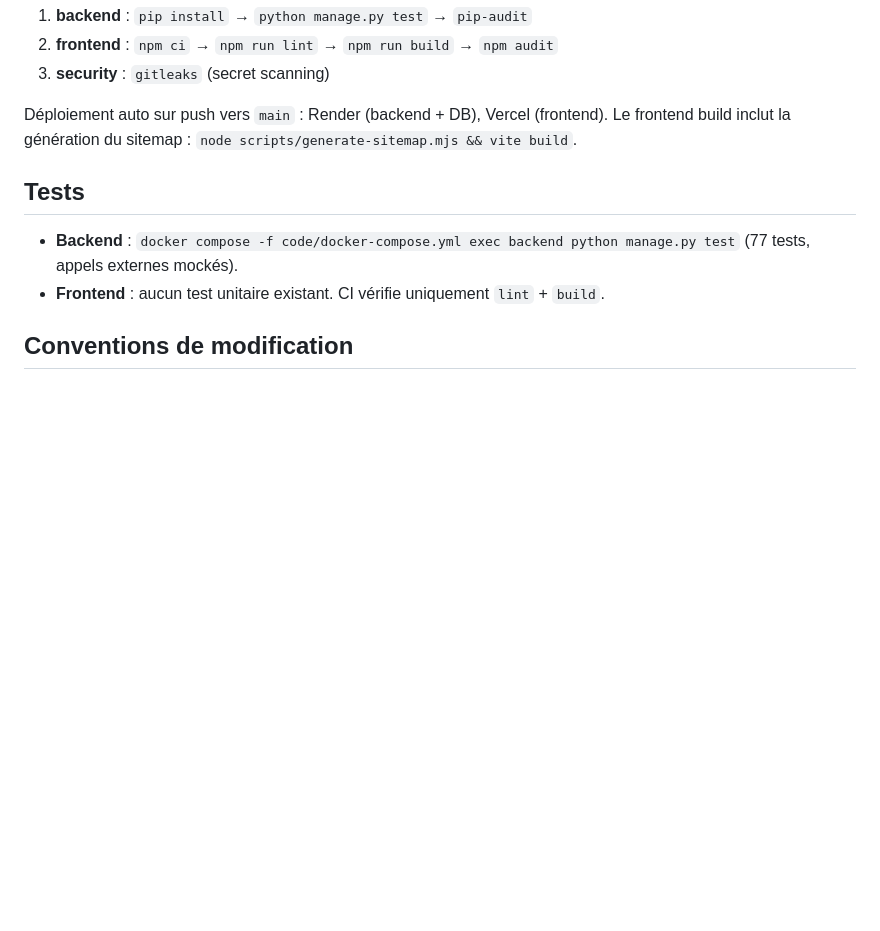
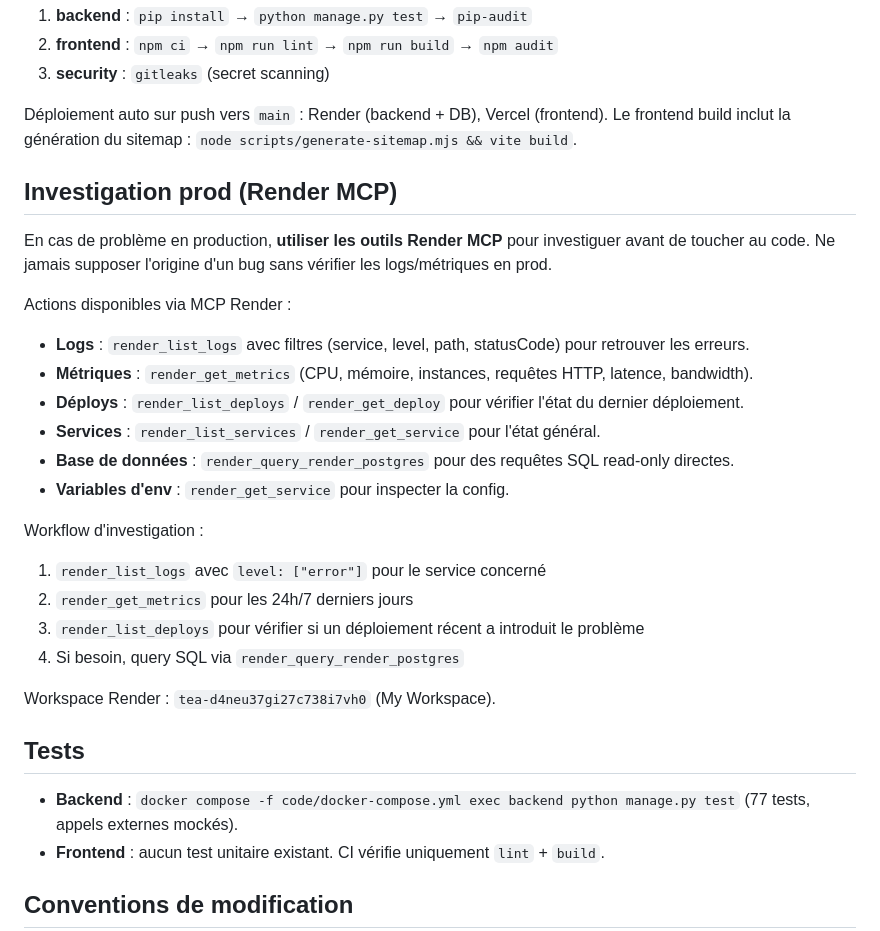
Before and after one commit to Zelofane22/ANIFOWOCHE-E-commerce, a Markdown page: AGENTS.md, the part around the change. Drawn GitHub-style; blank space fills up the shorter version.

Commit message:
feat: add production investigation guidelines and Render MCP tools usage to AGENTS.md

```diff
--- a/AGENTS.md
+++ b/AGENTS.md
@@ -53,6 +53,26 @@ Workflow `.github/workflows/ci.yml` — 3 jobs parallèles :
 Déploiement auto sur push vers `main` : Render (backend + DB), Vercel (frontend).
 Le frontend build inclut la génération du sitemap : `node scripts/generate-sitemap.mjs && vite build`.
 
+## Investigation prod (Render MCP)
+
+En cas de problème en production, **utiliser les outils Render MCP** pour investiguer avant de toucher au code. Ne jamais supposer l'origine d'un bug sans vérifier les logs/métriques en prod.
+
+Actions disponibles via MCP Render :
+- **Logs** : `render_list_logs` avec filtres (service, level, path, statusCode) pour retrouver les erreurs.
+- **Métriques** : `render_get_metrics` (CPU, mémoire, instances, requêtes HTTP, latence, bandwidth).
+- **Déploys** : `render_list_deploys` / `render_get_deploy` pour vérifier l'état du dernier déploiement.
+- **Services** : `render_list_services` / `render_get_service` pour l'état général.
+- **Base de données** : `render_query_render_postgres` pour des requêtes SQL read-only directes.
+- **Variables d'env** : `render_get_service` pour inspecter la config.
+
+Workflow d'investigation :
+1. `render_list_logs` avec `level: ["error"]` pour le service concerné
+2. `render_get_metrics` pour les 24h/7 derniers jours
+3. `render_list_deploys` pour vérifier si un déploiement récent a introduit le problème
+4. Si besoin, query SQL via `render_query_render_postgres`
+
+Workspace Render : `tea-d4neu37gi27c738i7vh0` (My Workspace).
+
 ## Tests
 
 - **Backend** : `docker compose -f code/docker-compose.yml exec backend python manage.py test` (77 tests, appels externes mockés).
```
